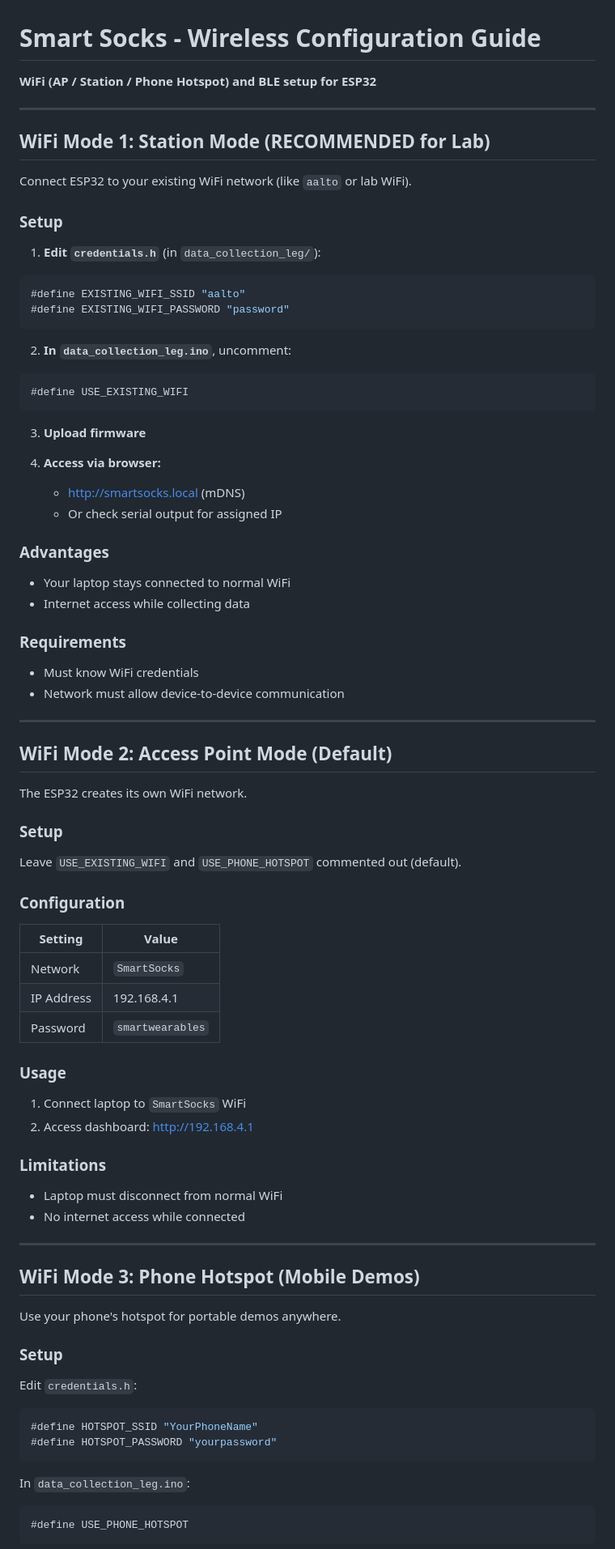
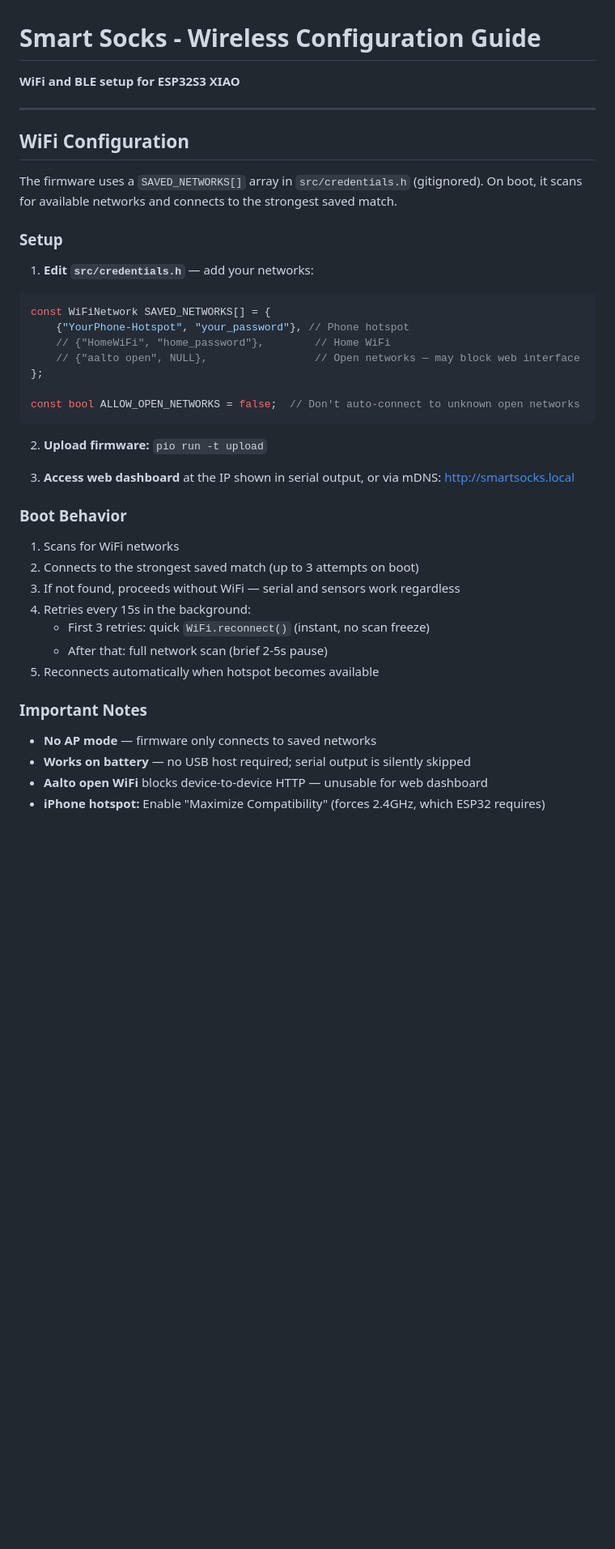
Before and after one commit to powerpig99/smart-socks, a Markdown page: 04_Code/WIFI_CONFIGURATION.md, the part around one of its changes. Shown at 81% size. Drawn GitHub-style; blank space fills up the shorter version.

````diff
--- a/04_Code/WIFI_CONFIGURATION.md
+++ b/04_Code/WIFI_CONFIGURATION.md
@@ -1,85 +1,45 @@
 # Smart Socks - Wireless Configuration Guide
 
-**WiFi (AP / Station / Phone Hotspot) and BLE setup for ESP32**
+**WiFi and BLE setup for ESP32S3 XIAO**
 
 ---
 
-## WiFi Mode 1: Station Mode (RECOMMENDED for Lab)
+## WiFi Configuration
 
-Connect ESP32 to your existing WiFi network (like `aalto` or lab WiFi).
+The firmware uses a `SAVED_NETWORKS[]` array in `src/credentials.h` (gitignored). On boot, it scans for available networks and connects to the strongest saved match.
 
 ### Setup
 
-1. **Edit `credentials.h`** (in `data_collection_leg/`):
+1. **Edit `src/credentials.h`** — add your networks:
 
 ```cpp
-#define EXISTING_WIFI_SSID "aalto"
-#define EXISTING_WIFI_PASSWORD "password"
+const WiFiNetwork SAVED_NETWORKS[] = {
+    {"YourPhone-Hotspot", "your_password"}, // Phone hotspot
+    // {"HomeWiFi", "home_password"},        // Home WiFi
+    // {"aalto open", NULL},                 // Open networks — may block web interface
+};
+
+const bool ALLOW_OPEN_NETWORKS = false;  // Don't auto-connect to unknown open networks
 ```
 
-2. **In `data_collection_leg.ino`**, uncomment:
-```cpp
-#define USE_EXISTING_WIFI
-```
+2. **Upload firmware:** `pio run -t upload`
 
-3. **Upload firmware**
+3. **Access web dashboard** at the IP shown in serial output, or via mDNS: http://smartsocks.local
 
-4. **Access via browser:**
-   - http://smartsocks.local (mDNS)
-   - Or check serial output for assigned IP
+### Boot Behavior
 
-### Advantages
-- Your laptop stays connected to normal WiFi
-- Internet access while collecting data
+1. Scans for WiFi networks
+2. Connects to the strongest saved match (up to 3 attempts on boot)
+3. If not found, proceeds without WiFi — serial and sensors work regardless
+4. Retries every 15s in the background:
+   - First 3 retries: quick `WiFi.reconnect()` (instant, no scan freeze)
+   - After that: full network scan (brief 2-5s pause)
+5. Reconnects automatically when hotspot becomes available
 
-### Requirements
-- Must know WiFi credentials
-- Network must allow device-to-device communication
+### Important Notes
 
----
+- **No AP mode** — firmware only connects to saved networks
+- **Works on battery** — no USB host required; serial output is silently skipped
+- **Aalto open WiFi** blocks device-to-device HTTP — unusable for web dashboard
+- **iPhone hotspot:** Enable "Maximize Compatibility" (forces 2.4GHz, which ESP32 requires)
 
-## WiFi Mode 2: Access Point Mode (Default)
-
-The ESP32 creates its own WiFi network.
-
-### Setup
-
-Leave `USE_EXISTING_WIFI` and `USE_PHONE_HOTSPOT` commented out (default).
-
-### Configuration
-
-| Setting | Value |
-|---------|-------|
-| Network | `SmartSocks` |
-| IP Address | 192.168.4.1 |
-| Password | `smartwearables` |
-
-### Usage
-
-1. Connect laptop to `SmartSocks` WiFi
-2. Access dashboard: http://192.168.4.1
-
-### Limitations
-- Laptop must disconnect from normal WiFi
-- No internet access while connected
-
----
-
-## WiFi Mode 3: Phone Hotspot (Mobile Demos)
-
-Use your phone's hotspot for portable demos anywhere.
-
-### Setup
-
-Edit `credentials.h`:
-
-```cpp
-#define HOTSPOT_SSID "YourPhoneName"
-#define HOTSPOT_PASSWORD "yourpassword"
-```
-
-In `data_collection_leg.ino`:
-```cpp
-#define USE_PHONE_HOTSPOT
-```
-
````
Also changed, not shown: other parts of 04_Code/WIFI_CONFIGURATION.md (+24 -85 lines), PROJECT_STATUS.md (+4 -5 lines), README.md (+5 -5 lines).
